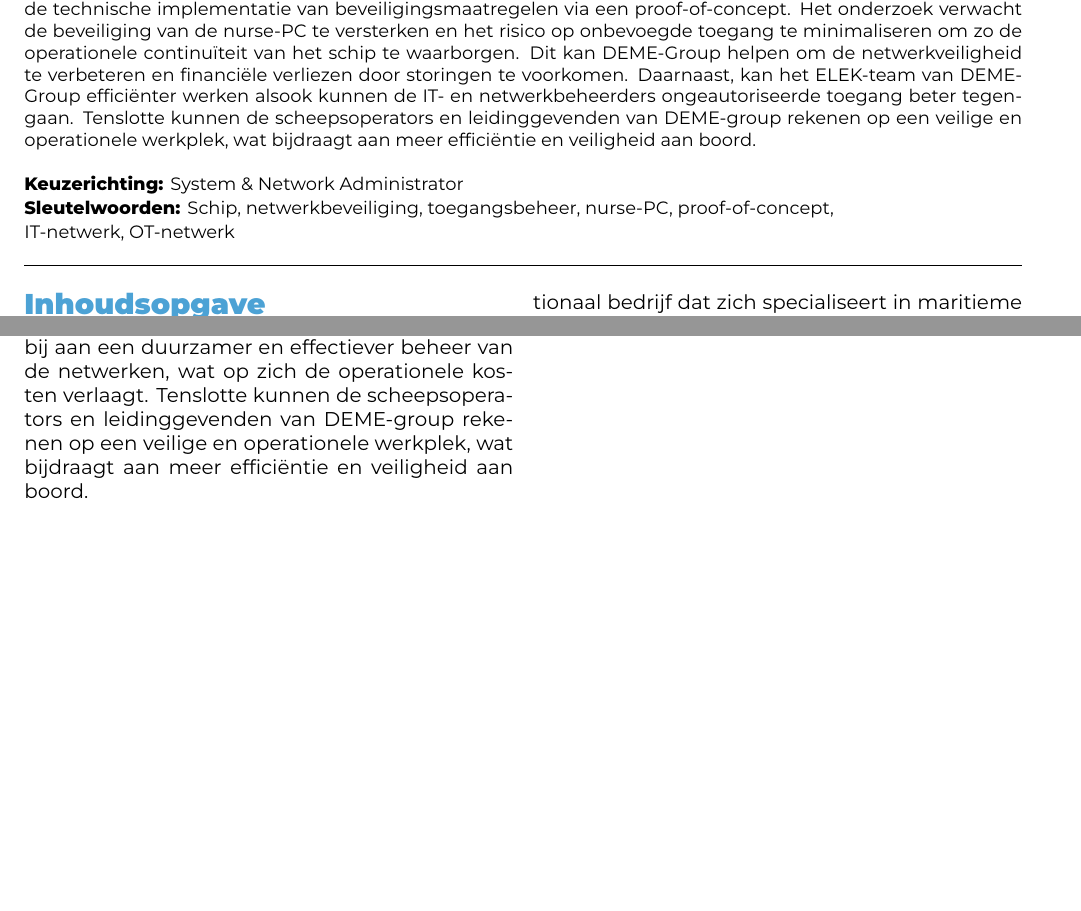
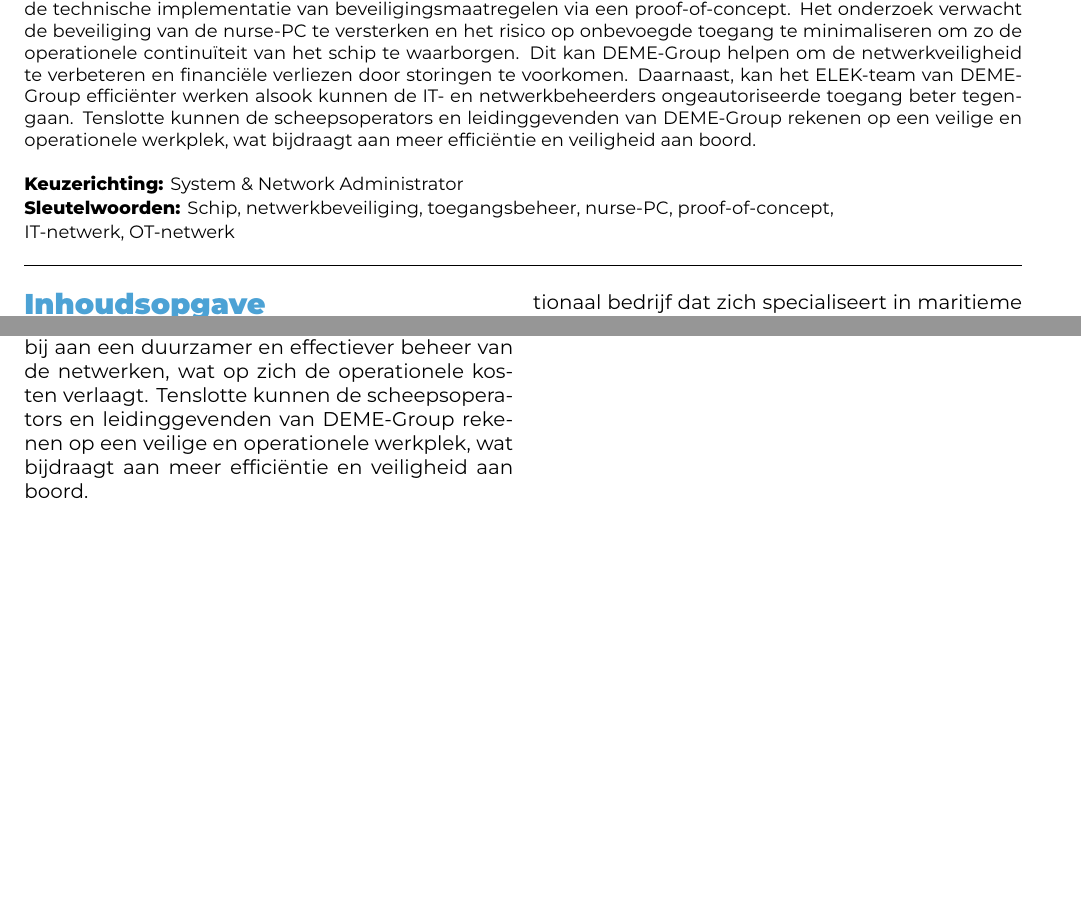
Before and after one commit to defredemi/bachelorproef, a LaTeX document (voorstel/DeFreDemi-BPvoorstel.tex, which reads voorstel/voorstel-inhoud.tex): two parts of pages 1 and 3 of 3, joined at a grey line, cut so that both start at the same text, the shorter picture padded with empty space. Compiled offline with XeLaTeX.

Commit message:
spelling en grammatica

```diff
--- a/voorstel/DeFreDemi-BPvoorstel.tex
+++ b/voorstel/DeFreDemi-BPvoorstel.tex
@@ -65,7 +65,7 @@
   beveiliging van de nurse-PC te versterken en het risico op onbevoegde toegang te minimaliseren om zo de operationele continuïteit van het schip te waarborgen.
   Dit kan DEME-Group helpen om de netwerkveiligheid te verbeteren en financiële verliezen door storingen te voorkomen. Daarnaast, kan het ELEK-team van DEME-Group
   efficiënter werken alsook kunnen de  IT- en netwerkbeheerders ongeautoriseerde toegang beter tegengaan. Tenslotte kunnen de scheepsoperators en leidinggevenden
-  van DEME-group rekenen op een veilige en operationele werkplek, wat bijdraagt aan meer efficiëntie en veiligheid aan boord.
+  van DEME-Group rekenen op een veilige en operationele werkplek, wat bijdraagt aan meer efficiëntie en veiligheid aan boord.
 \end{abstract}
 
 \tableofcontents
--- a/voorstel/voorstel-inhoud.tex
+++ b/voorstel/voorstel-inhoud.tex
@@ -92,7 +92,7 @@
 De meerwaarde voor DEME-Group van deze bachelorproef, ligt in de praktische en technische toepasbaarheid en implementatie van de proof-of-concept.
 De verbeterde beveiliging draagt bij aan de operationele continuïteit en efficiëntie van schepen en biedt waardevolle inzichten voor het integreren van cybersecurity in industriële netwerken.
 De implementatie van deze maatregelen draagt ook bij aan een duurzamer en effectiever beheer van de netwerken, wat op zich de operationele kosten verlaagt.
-Tenslotte kunnen de scheepsoperators en leidinggevenden van DEME-group rekenen op een veilige en operationele werkplek, wat bijdraagt aan meer efficiëntie en veiligheid aan boord.
+Tenslotte kunnen de scheepsoperators en leidinggevenden van DEME-Group rekenen op een veilige en operationele werkplek, wat bijdraagt aan meer efficiëntie en veiligheid aan boord.
 
 
 % \section{Referentielijst}%
```
